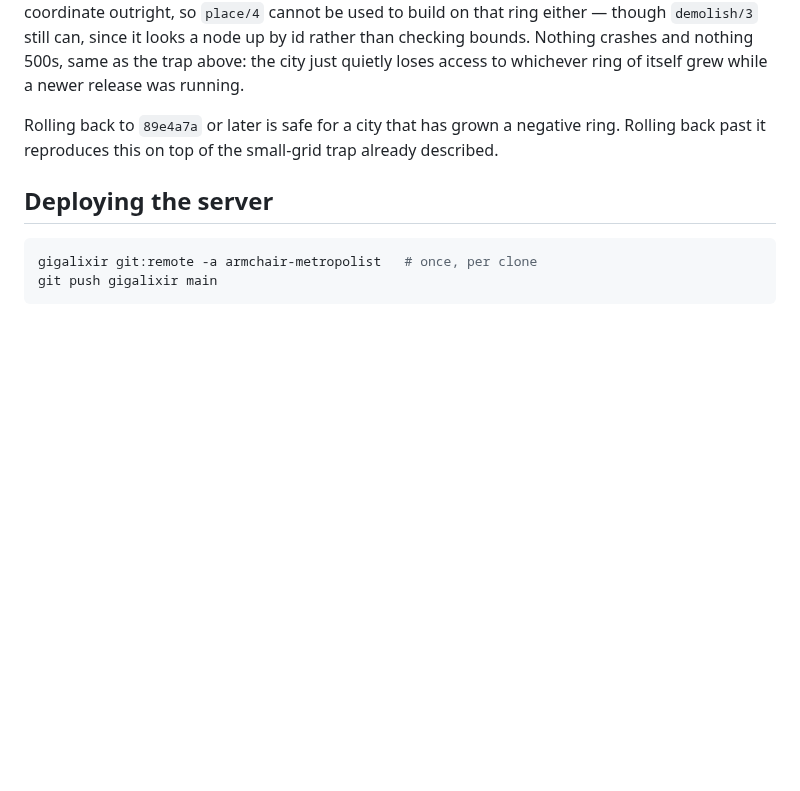
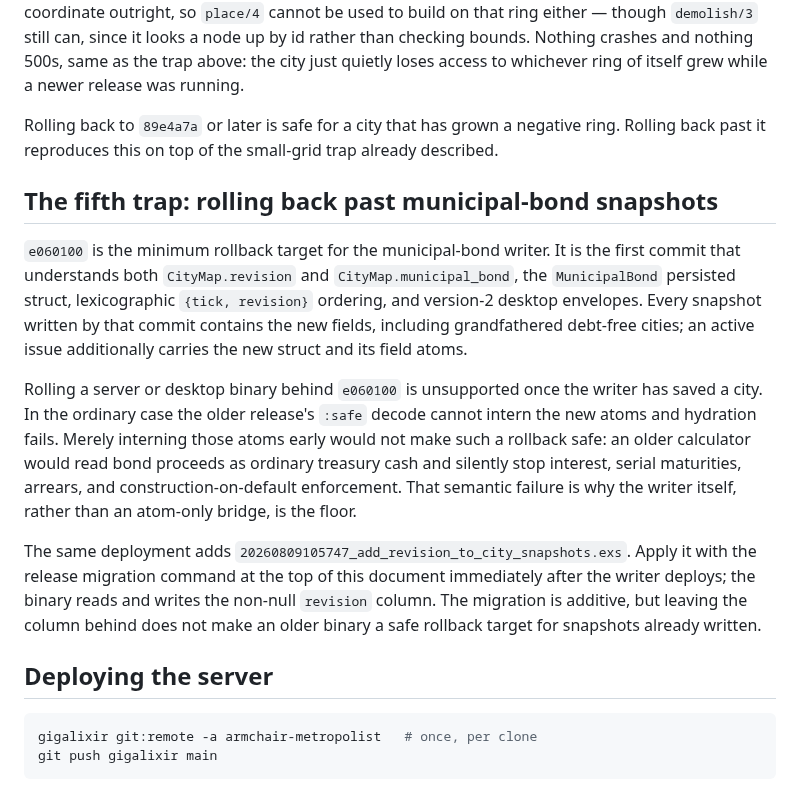
Before and after one commit to adsouza/armchair-metropolist, a Markdown page: docs/deploying.md, the part around the change. Rendered like a GitHub page; blank space fills up the shorter version.

Commit message:
docs: record municipal bond rollback floor

````diff
--- a/docs/deploying.md
+++ b/docs/deploying.md
@@ -205,6 +205,28 @@ loses access to whichever ring of itself grew while a newer release was running.
 Rolling back to `89e4a7a` or later is safe for a city that has grown a negative ring.
 Rolling back past it reproduces this on top of the small-grid trap already described.
 
+## The fifth trap: rolling back past municipal-bond snapshots
+
+`e060100` is the minimum rollback target for the municipal-bond writer. It is the first
+commit that understands both `CityMap.revision` and `CityMap.municipal_bond`, the
+`MunicipalBond` persisted struct, lexicographic `{tick, revision}` ordering, and version-2
+desktop envelopes. Every snapshot written by that commit contains the new fields, including
+grandfathered debt-free cities; an active issue additionally carries the new struct and its
+field atoms.
+
+Rolling a server or desktop binary behind `e060100` is unsupported once the writer has saved
+a city. In the ordinary case the older release's `:safe` decode cannot intern the new atoms
+and hydration fails. Merely interning those atoms early would not make such a rollback safe:
+an older calculator would read bond proceeds as ordinary treasury cash and silently stop
+interest, serial maturities, arrears, and construction-on-default enforcement. That semantic
+failure is why the writer itself, rather than an atom-only bridge, is the floor.
+
+The same deployment adds
+`20260809105747_add_revision_to_city_snapshots.exs`. Apply it with the release migration
+command at the top of this document immediately after the writer deploys; the binary reads
+and writes the non-null `revision` column. The migration is additive, but leaving the column
+behind does not make an older binary a safe rollback target for snapshots already written.
+
 ## Deploying the server
 
 ```bash
````
Also changed, not shown: 1 other file.
